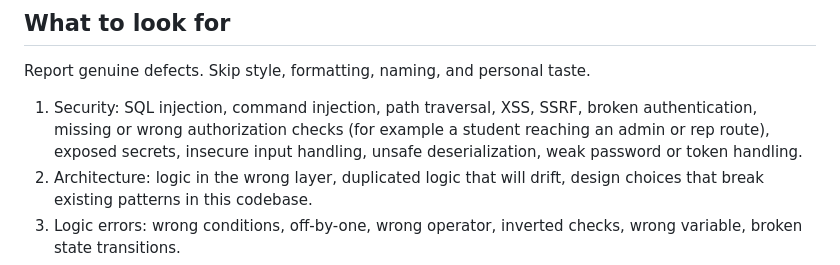
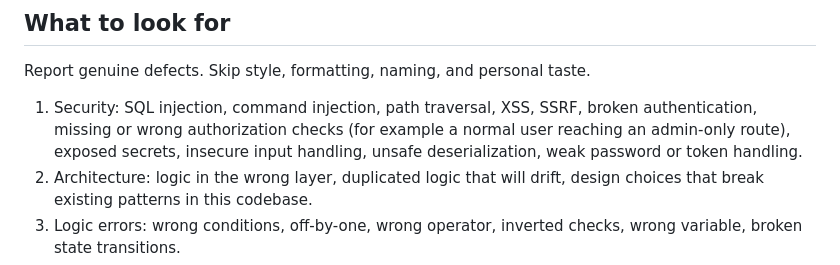
Before and after one commit to Mickyhill/market-dash, a Markdown page: .github/claude-review/REVIEW_INSTRUCTIONS.md, the part around the change. GitHub-like rendering.

Commit message:
Use a generic authorization example in review instructions
Co-Authored-By: Claude Opus 5.5 <noreply@anthropic.com>
Claude-Session: https://claude.ai/code/session_018BNxK2tAWurRC2xEyp5BUS

```diff
--- a/.github/claude-review/REVIEW_INSTRUCTIONS.md
+++ b/.github/claude-review/REVIEW_INSTRUCTIONS.md
@@ -38,7 +38,7 @@ Report genuine defects. Skip style, formatting, naming, and personal taste.
 
 1. Security: SQL injection, command injection, path traversal, XSS, SSRF,
    broken authentication, missing or wrong authorization checks (for example a
-   student reaching an admin or rep route), exposed secrets, insecure input
+   normal user reaching an admin-only route), exposed secrets, insecure input
    handling, unsafe deserialization, weak password or token handling.
 2. Architecture: logic in the wrong layer, duplicated logic that will drift,
    design choices that break existing patterns in this codebase.
```
